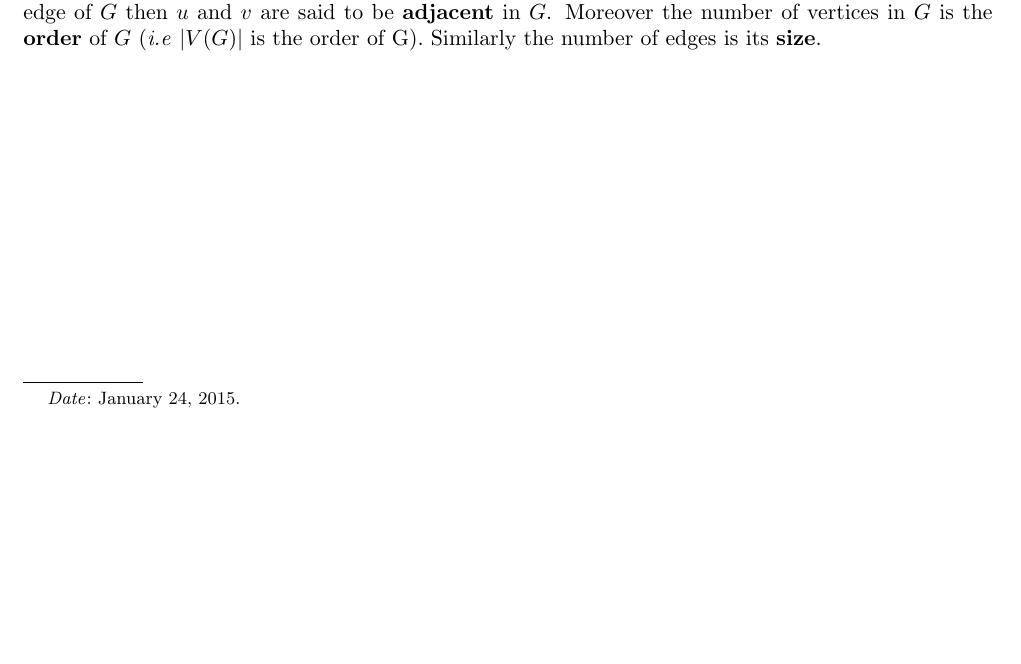
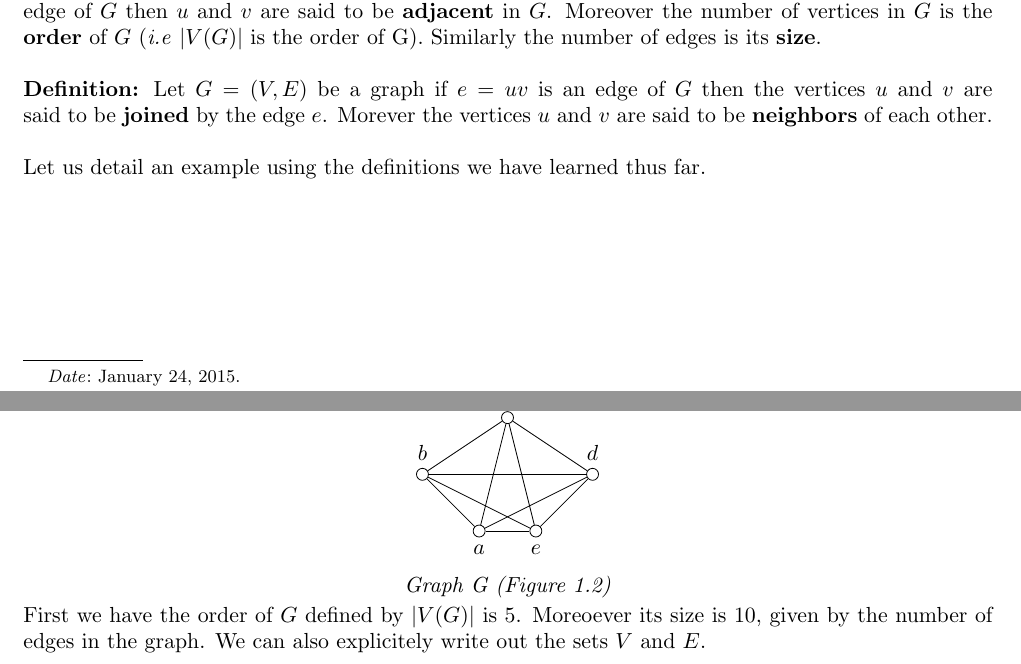
Before and after one commit to shanhaiying/Graph_Theory, a LaTeX paper (graphTheoryNotes.tex): part of the page before the commit and two parts of pages 1 and 2 of 2 after it, the two joined at a grey line, cut so that both start at the same text, the shorter picture padded with empty space. Compiled offline with pdfLaTeX.

Commit message:
started chapter two on graph theory

```diff
--- a/graphTheoryNotes.tex
+++ b/graphTheoryNotes.tex
@@ -44,11 +44,35 @@ We will generaly be representing these graphs both symbolically as well as in th
 
 \noindent The figure above is also called a graph and is the plane representation of $G =(V,E)$. We can write out G symbolically as in the definition as follows:\\
 $V(G) = \{x,y,v,w\}$ and $E(G) = \{(x,y),(y,v), (v,w),(w,x)\}$, note that the ordered pair $(x,y) = (y,x)$, and thus its repitition in the set $E(G)$ is redundant and left out.\\\\
-\textbf{Definition:} Let $G$ be a graph, it is customary to denote an edge $(u,v)$ simply as $uv$. If $uv$ is an edge of $G$ then $u$ and $v$ are said to be \textbf{adjacent} in $G$. Moreover the number of vertices in $G$ is the \textbf{order} of $G$ (\textit{i.e} $|V(G)|$ is the order of G). Similarly the number of edges is its \textbf{size}.
+\textbf{Definition:} Let $G$ be a graph, it is customary to denote an edge $(u,v)$ simply as $uv$. If $uv$ is an edge of $G$ then $u$ and $v$ are said to be \textbf{adjacent} in $G$. Moreover the number of vertices in $G$ is the \textbf{order} of $G$ (\textit{i.e} $|V(G)|$ is the order of G). Similarly the number of edges is its \textbf{size}.\\\\
+\textbf{Definition:} Let $G=(V,E)$ be a graph if $e=uv$ is an edge of $G$ then the vertices $u$ and $v$ are said to be \textbf{joined} by the edge $e$. Morever the vertices $u$ and $v$ are said to be \textbf{neighbors} of each other.\\\\
+Let us detail an example using the definitions we have learned thus far.\\\\
+\\\\\\\\\\
+\textbf{\textit{Example 1.}}\\
+\[\begin{tikzpicture}
+	%% the vertices
+	\vertex (a) at (2,0) [label=below:$a$] {};
+	\vertex (b) at (1,1) [label=above:$b$] {};
+	\vertex (c) at (2.5,2) [label=above:$c$] {};
+	\vertex (d) at (4,1) [label=above:$d$] {};
+	\vertex (e) at (3,0) [label=below:$e$] {};
+	%% for the edges
+	\path
+		(a) edge (d)
+		(d) edge (b)
+		(b) edge (a)
+		(a) edge (c)
+		(b) edge (c)
+		(a) edge (e)
+		(e) edge (d)
+		(d) edge (c)
+		(c) edge (e)
+		(e) edge (b)
+		;
 
-
-
-
+\end{tikzpicture}\]
+\begin{center}\textit{Graph G (Figure 1.2)}\end{center}
+First we have the order of $G$ defined by $|V(G)|$ is 5. Moreoever its size is 10, given by the number of edges in the graph. We can also explicitely write out the sets $V$ and $E$.
 
 
 
```
Also changed, not shown: graphTheoryNotes.pdf.
